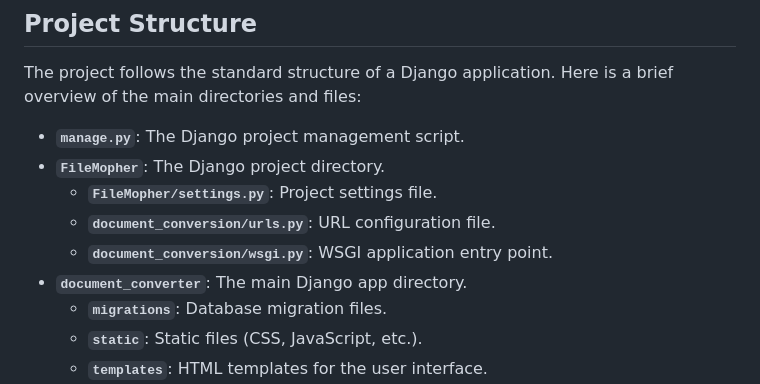
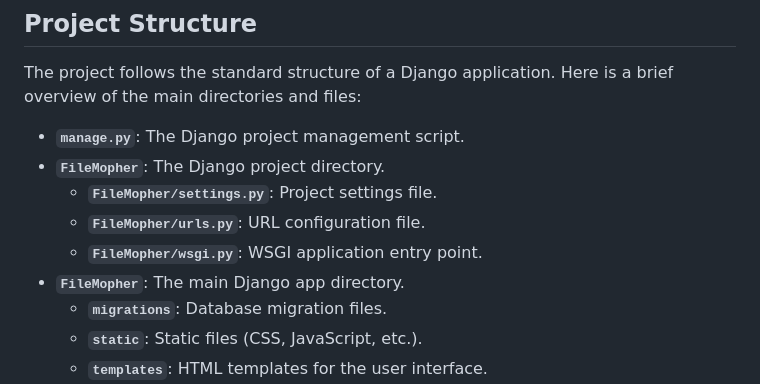
Before and after one commit to rahullo/FileMorpher, a Markdown page: README.md, the part around the change. GitHub-like rendering.

```diff
--- a/README.md
+++ b/README.md
@@ -83,9 +83,9 @@ The project follows the standard structure of a Django application. Here is a br
 - **`manage.py`**: The Django project management script.
 - **`FileMopher`**: The Django project directory.
   - **`FileMopher/settings.py`**: Project settings file.
-  - **`document_conversion/urls.py`**: URL configuration file.
-  - **`document_conversion/wsgi.py`**: WSGI application entry point.
-- **`document_converter`**: The main Django app directory.
+  - **`FileMopher/urls.py`**: URL configuration file.
+  - **`FileMopher/wsgi.py`**: WSGI application entry point.
+- **`FileMopher`**: The main Django app directory.
   - **`migrations`**: Database migration files.
   - **`static`**: Static files (CSS, JavaScript, etc.).
   - **`templates`**: HTML templates for the user interface.
```
